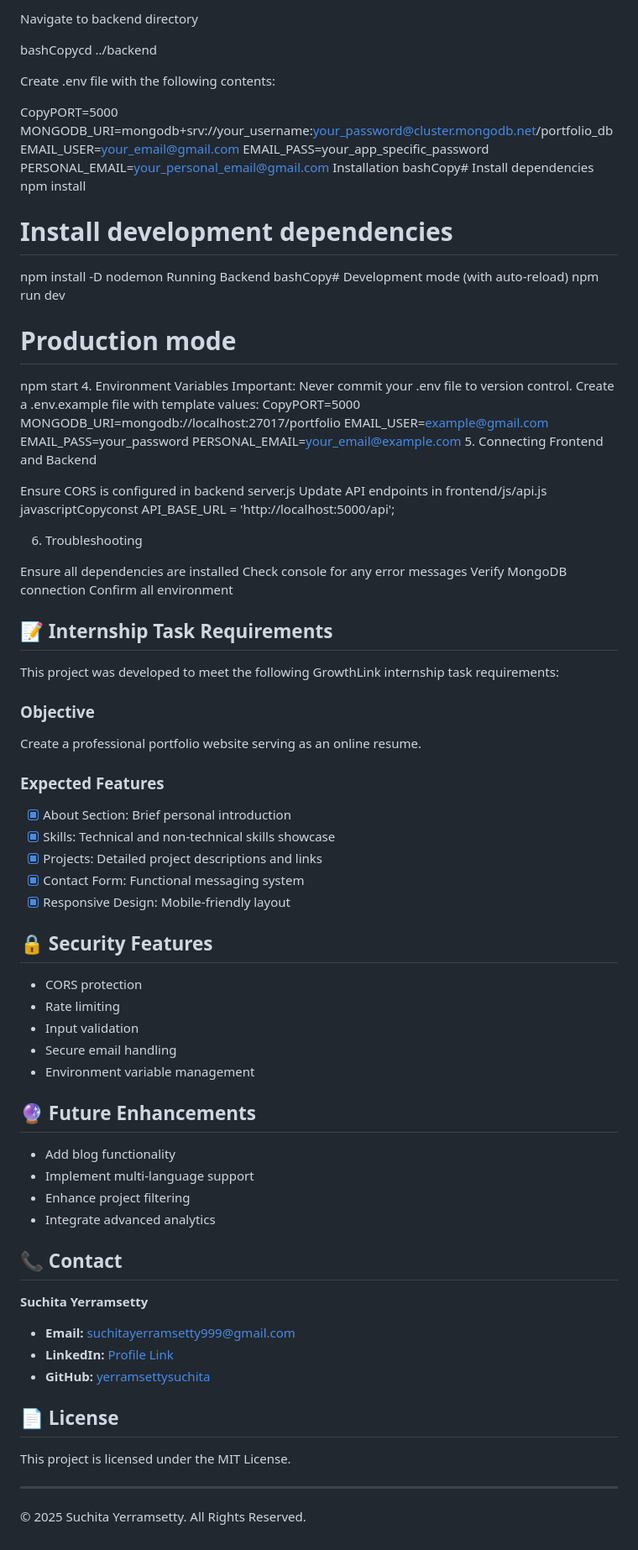
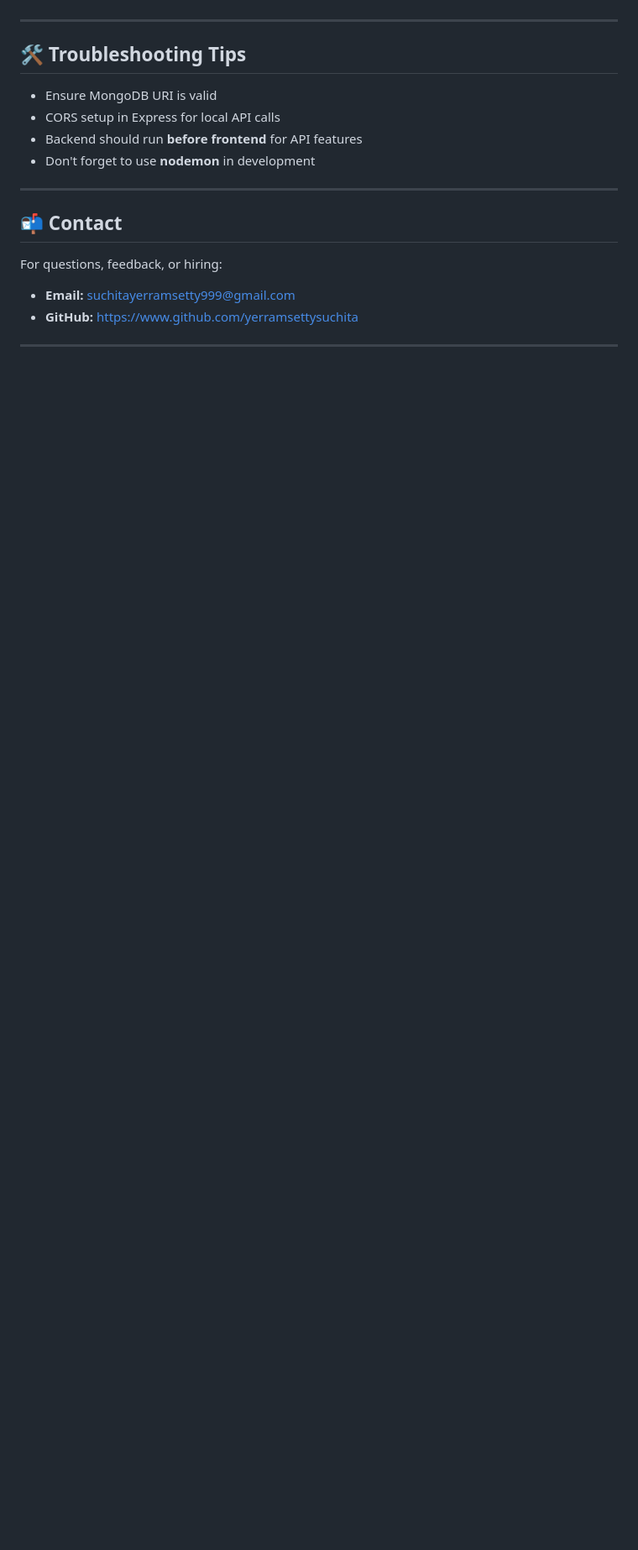
Before and after one commit to yerramsettysuchita/suchita-yerramsetty-portfolio, a Markdown page: README.md, the part around the change printed below. Shown: that part at 84% size. Drawn GitHub-style; blank space fills up the shorter version.

```diff
--- a/README.md
+++ b/README.md
@@ -159,87 +130,18 @@ Configuration
-Navigate to backend directory
-
-bashCopycd ../backend
-
-Create .env file with the following contents:
-
-CopyPORT=5000
-MONGODB_URI=mongodb+srv://your_username:your_password@cluster.mongodb.net/portfolio_db
-EMAIL_USER=your_email@gmail.com
-EMAIL_PASS=your_app_specific_password
-PERSONAL_EMAIL=your_personal_email@gmail.com
-Installation
-bashCopy# Install dependencies
-npm install
-
-# Install development dependencies
-npm install -D nodemon
-Running Backend
-bashCopy# Development mode (with auto-reload)
-npm run dev
-
-# Production mode
-npm start
-4. Environment Variables
-Important: Never commit your .env file to version control.
-Create a .env.example file with template values:
-CopyPORT=5000
-MONGODB_URI=mongodb://localhost:27017/portfolio
-EMAIL_USER=example@gmail.com
-EMAIL_PASS=your_password
-PERSONAL_EMAIL=your_email@example.com
-5. Connecting Frontend and Backend
-
-Ensure CORS is configured in backend server.js
-Update API endpoints in frontend/js/api.js
-javascriptCopyconst API_BASE_URL = 'http://localhost:5000/api';
-
-
-6. Troubleshooting
-
-Ensure all dependencies are installed
-Check console for any error messages
-Verify MongoDB connection
-Confirm all environment
-
-## 📝 Internship Task Requirements
-
-This project was developed to meet the following GrowthLink internship task requirements:
-
-### Objective
-Create a professional portfolio website serving as an online resume.
-
-### Expected Features
-- [x] About Section: Brief personal introduction
-- [x] Skills: Technical and non-technical skills showcase
-- [x] Projects: Detailed project descriptions and links
-- [x] Contact Form: Functional messaging system
-- [x] Responsive Design: Mobile-friendly layout
-
-## 🔒 Security Features
-
-- CORS protection
-- Rate limiting
-- Input validation
-- Secure email handling
-- Environment variable management
-
-## 🔮 Future Enhancements
-- Add blog functionality
-- Implement multi-language support
-- Enhance project filtering
-- Integrate advanced analytics
-
-## 📞 Contact
-
-**Suchita Yerramsetty**
-- **Email:** suchitayerramsetty999@gmail.com
-- **LinkedIn:** [Profile Link](https://www.linkedin.com/in/yerramsetty-sai-venkata-suchita-suchi1234/)
-- **GitHub:** [yerramsettysuchita](https://github.com/yerramsettysuchita)
-
-## 📄 License
-
-This project is licensed under the MIT License.
 
 ---
 
-© 2025 Suchita Yerramsetty. All Rights Reserved.
+## 🛠 Troubleshooting Tips
+- Ensure MongoDB URI is valid
+- CORS setup in Express for local API calls
+- Backend should run **before frontend** for API features
+- Don't forget to use **nodemon** in development
+
+---
+
+## 📬 Contact
+
+For questions, feedback, or hiring:
+- **Email:** suchitayerramsetty999@gmail.com
+- **GitHub:** https://www.github.com/yerramsettysuchita
+
+---
```
Also changed, not shown: other parts of README.md (+95 -124 lines).
